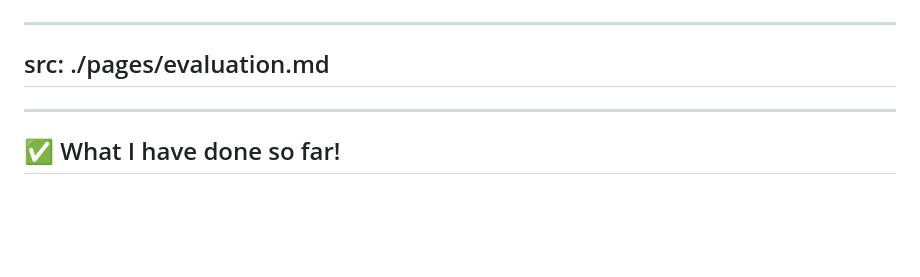
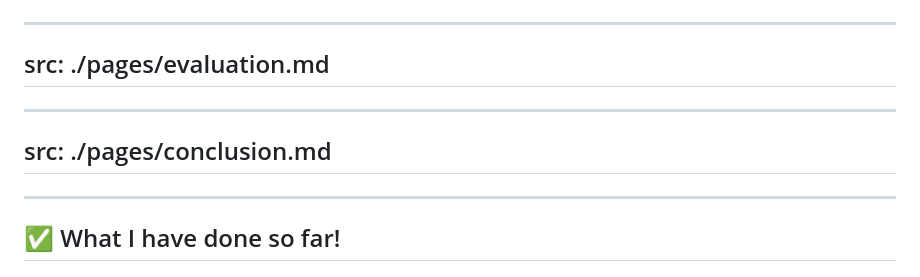
Before and after one commit to behroozbc/payan-naame, a Markdown page: payan-naame-eraye/slides.md, the part around the change. Rendered like a GitHub page; blank space fills up the shorter version.

Commit message:
add conclusion page and integrate it into slides

```diff
--- a/payan-naame-eraye/slides.md
+++ b/payan-naame-eraye/slides.md
@@ -92,6 +92,11 @@ src: ./pages/raft-pipeline.md
 ---
 src: ./pages/evaluation.md
 ---
+
+---
+src: ./pages/conclusion.md
+---
+
 ---
 
 ## ✅ What I have done so far!
```
Also changed, not shown: payan-naame-eraye/pages/conclusion.md (added, +187 -0 lines).
